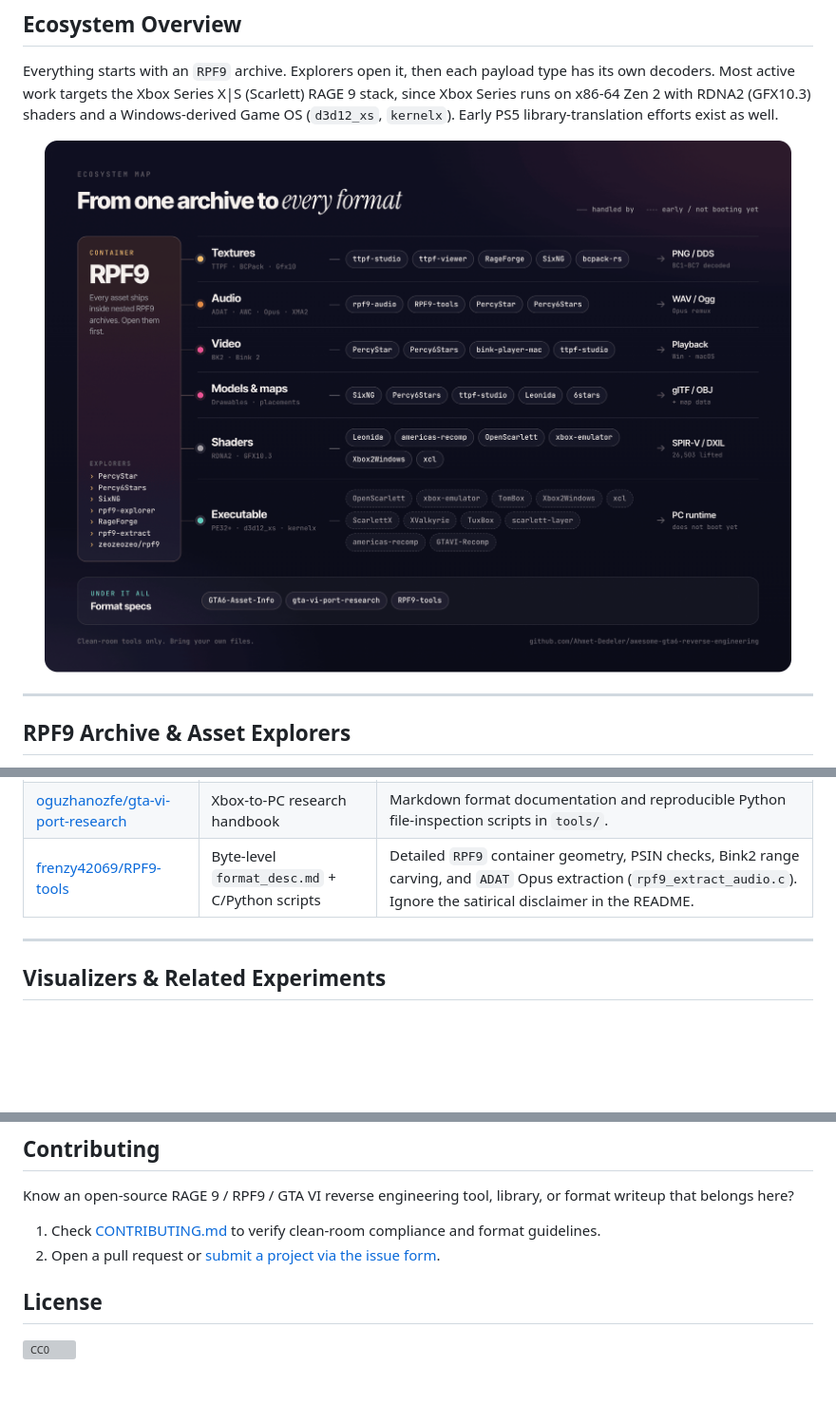
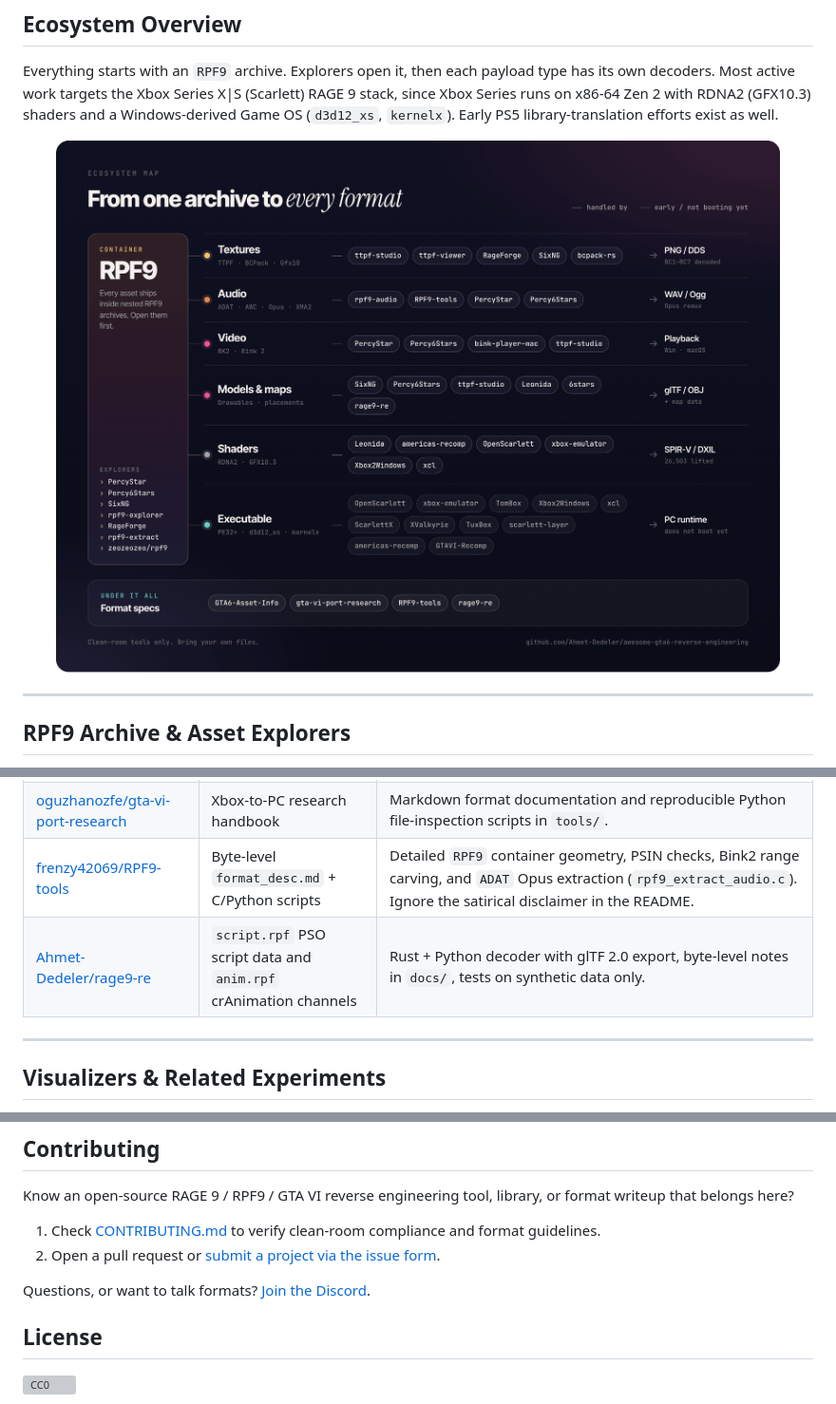
Before and after one commit to A-Team-PJnCeADc/awesome-gta6, a Markdown page: README.md, 3 parts joined by grey strips. Shown at 95% size. Rendered like a GitHub page; pictures changed too: assets/ecosystem-map.png; blank space fills up the shorter version; grey boxes are pictures that could not be loaded.

Commit message:
Add rage9-re and a Discord link (#3)
Co-authored-by: Claude Opus 5.5 <noreply@anthropic.com>

```diff
--- a/README.md
+++ b/README.md
@@ -121,6 +121,7 @@ Byte-level specifications, field confidence tables, and reproducible inspection
 | [TrinitronClient/GTA6-Asset-Info](https://github.com/TrinitronClient/GTA6-Asset-Info) | 17-part asset format spec, `structure/` byte references + SixNG guide | Maintained by the SixNG team. Covers `RPF9`, resources/pages, texture dictionaries, Xbox tiling, `ttpf` (incl. array/cubemap layouts), `BCPack` codec types, models, map meta, placements, LOD parents, interiors, vehicle paint and tables, materials, shader names, collision, navmesh, lights, road graphs, PSO schema, RBF/BVH4, and `AWC`/`ADAT` audio. |
 | [oguzhanozfe/gta-vi-port-research](https://github.com/oguzhanozfe/gta-vi-port-research) | Xbox-to-PC research handbook | Markdown format documentation and reproducible Python file-inspection scripts in `tools/`. |
 | [frenzy42069/RPF9-tools](https://github.com/frenzy42069/RPF9-tools) | Byte-level `format_desc.md` + C/Python scripts | Detailed `RPF9` container geometry, PSIN checks, Bink2 range carving, and `ADAT` Opus extraction (`rpf9_extract_audio.c`). Ignore the satirical disclaimer in the README. |
+| [Ahmet-Dedeler/rage9-re](https://github.com/Ahmet-Dedeler/rage9-re) | `script.rpf` PSO script data and `anim.rpf` crAnimation channels | Rust + Python decoder with glTF 2.0 export, byte-level notes in `docs/`, tests on synthetic data only. |
 
 ---
 
@@ -169,6 +170,8 @@ Know an open-source RAGE 9 / RPF9 / GTA VI reverse engineering tool, library, or
 1. Check [CONTRIBUTING.md](CONTRIBUTING.md) to verify clean-room compliance and format guidelines.
 2. Open a pull request or [submit a project via the issue form](.github/ISSUE_TEMPLATE/submit-project.yml).
 
+Questions, or want to talk formats? [Join the Discord](https://discord.gg/reADpA6Cd).
+
 ## License
 
 [![CC0](https://licensebuttons.net/p/zero/1.0/88x31.png)](LICENSE)
```
Also changed, not shown: 1 other file.
